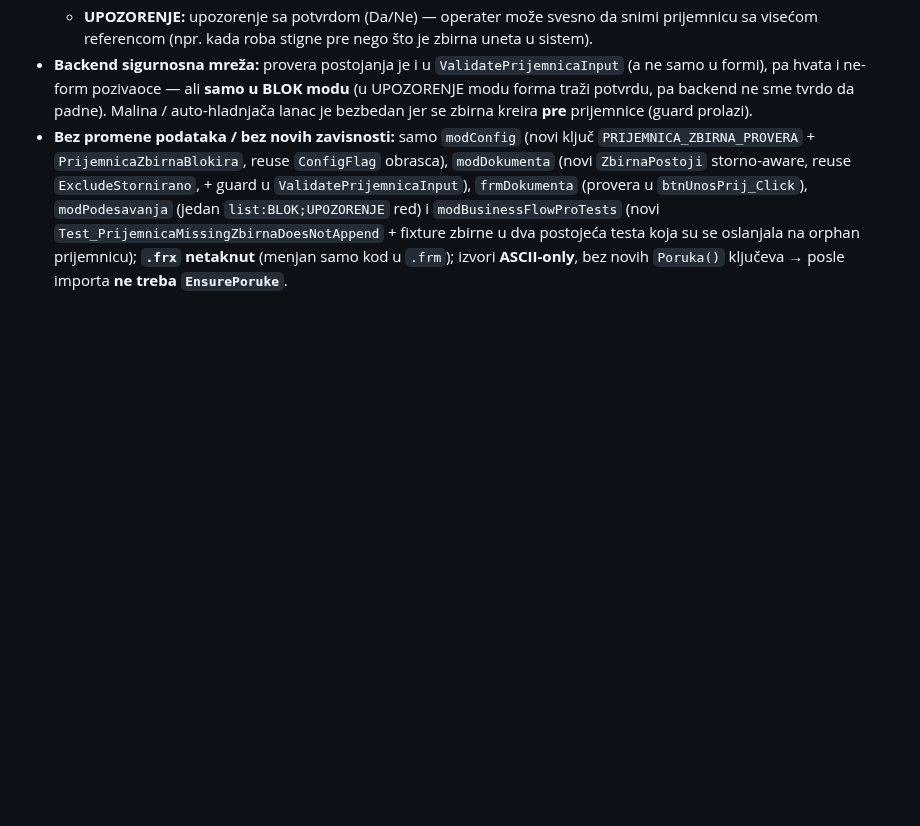
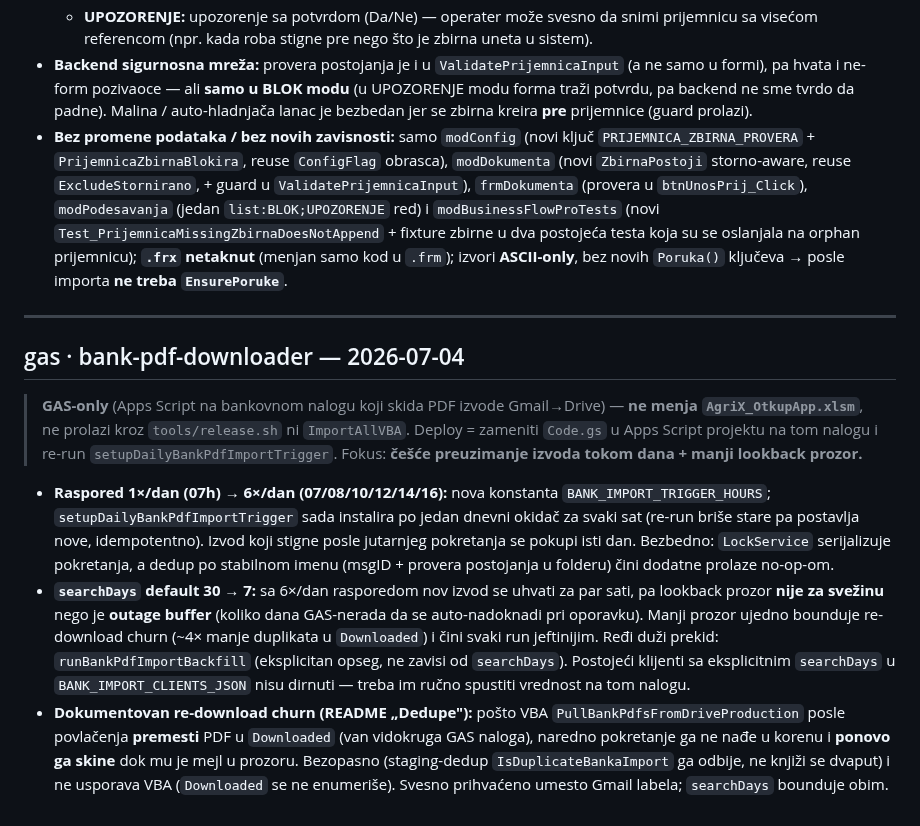
Before and after one commit to dusanmiladinovicVNM/otkupapp-pwa, a Markdown page: docs/RELEASE_NOTES.md, the part around the change. Rendered like a GitHub page; blank space fills up the shorter version.

Commit message:
docs(release-notes): gas bank-pdf-downloader -- 6x raspored + searchDays 7
GAS-only (Apps Script na bankovnom nalogu), ne menja xlsm/ne prolazi
tools/release.sh. Zabelezen 6x/dan raspored (BANK_IMPORT_TRIGGER_HOURS),
searchDays default 30->7 (outage buffer, ne svezina) i re-download churn
kao svesno prihvaceno ponasanje.

Co-Authored-By: Claude Opus 4.8 <noreply@anthropic.com>
Claude-Session: https://claude.ai/code/session_019G4JKUd3sb3RbitcGEx7MJ

```diff
--- a/docs/RELEASE_NOTES.md
+++ b/docs/RELEASE_NOTES.md
@@ -387,3 +387,12 @@ Tačan broj/datum se postavlja pri `tools/release.sh` (planirano: **2.7.0**).
   - **UPOZORENJE:** upozorenje sa potvrdom (Da/Ne) — operater može svesno da snimi prijemnicu sa visećom referencom (npr. kada roba stigne pre nego što je zbirna uneta u sistem).
 - **Backend sigurnosna mreža:** provera postojanja je i u `ValidatePrijemnicaInput` (a ne samo u formi), pa hvata i ne-form pozivaoce — ali **samo u BLOK modu** (u UPOZORENJE modu forma traži potvrdu, pa backend ne sme tvrdo da padne). Malina / auto-hladnjača lanac je bezbedan jer se zbirna kreira **pre** prijemnice (guard prolazi).
 - **Bez promene podataka / bez novih zavisnosti:** samo `modConfig` (novi ključ `PRIJEMNICA_ZBIRNA_PROVERA` + `PrijemnicaZbirnaBlokira`, reuse `ConfigFlag` obrasca), `modDokumenta` (novi `ZbirnaPostoji` storno-aware, reuse `ExcludeStornirano`, + guard u `ValidatePrijemnicaInput`), `frmDokumenta` (provera u `btnUnosPrij_Click`), `modPodesavanja` (jedan `list:BLOK;UPOZORENJE` red) i `modBusinessFlowProTests` (novi `Test_PrijemnicaMissingZbirnaDoesNotAppend` + fixture zbirne u dva postojeća testa koja su se oslanjala na orphan prijemnicu); **`.frx` netaknut** (menjan samo kod u `.frm`); izvori **ASCII-only**, bez novih `Poruka()` ključeva → posle importa **ne treba `EnsurePoruke`**.
+
+---
+
+## gas · bank-pdf-downloader — 2026-07-04
+> **GAS-only** (Apps Script na bankovnom nalogu koji skida PDF izvode Gmail→Drive) — **ne menja `AgriX_OtkupApp.xlsm`**, ne prolazi kroz `tools/release.sh` ni `ImportAllVBA`. Deploy = zameniti `Code.gs` u Apps Script projektu na tom nalogu i re-run `setupDailyBankPdfImportTrigger`. Fokus: **češće preuzimanje izvoda tokom dana + manji lookback prozor.**
+
+- **Raspored 1×/dan (07h) → 6×/dan (07/08/10/12/14/16):** nova konstanta `BANK_IMPORT_TRIGGER_HOURS`; `setupDailyBankPdfImportTrigger` sada instalira po jedan dnevni okidač za svaki sat (re-run briše stare pa postavlja nove, idempotentno). Izvod koji stigne posle jutarnjeg pokretanja se pokupi isti dan. Bezbedno: `LockService` serijalizuje pokretanja, a dedup po stabilnom imenu (msgID + provera postojanja u folderu) čini dodatne prolaze no-op-om.
+- **`searchDays` default 30 → 7:** sa 6×/dan rasporedom nov izvod se uhvati za par sati, pa lookback prozor **nije za svežinu** nego je **outage buffer** (koliko dana GAS-nerada da se auto-nadoknadi pri oporavku). Manji prozor ujedno bounduje re-download churn (~4× manje duplikata u `Downloaded`) i čini svaki run jeftinijim. Ređi duži prekid: `runBankPdfImportBackfill` (eksplicitan opseg, ne zavisi od `searchDays`). Postojeći klijenti sa eksplicitnim `searchDays` u `BANK_IMPORT_CLIENTS_JSON` nisu dirnuti — treba im ručno spustiti vrednost na tom nalogu.
+- **Dokumentovan re-download churn (README „Dedupe"):** pošto VBA `PullBankPdfsFromDriveProduction` posle povlačenja **premesti** PDF u `Downloaded` (van vidokruga GAS naloga), naredno pokretanje ga ne nađe u korenu i **ponovo ga skine** dok mu je mejl u prozoru. Bezopasno (staging-dedup `IsDuplicateBankaImport` ga odbije, ne knjiži se dvaput) i ne usporava VBA (`Downloaded` se ne enumeriše). Svesno prihvaćeno umesto Gmail labela; `searchDays` bounduje obim.
```
